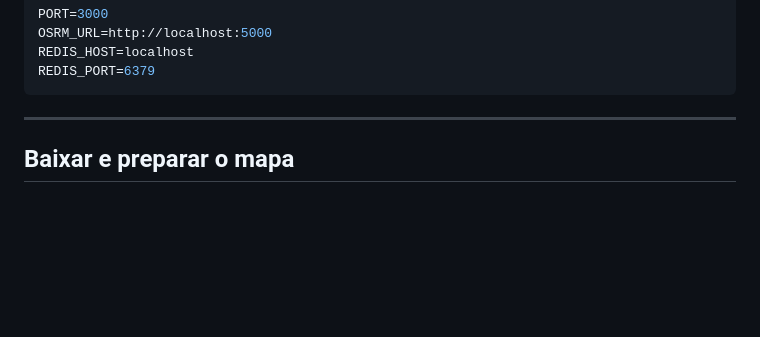
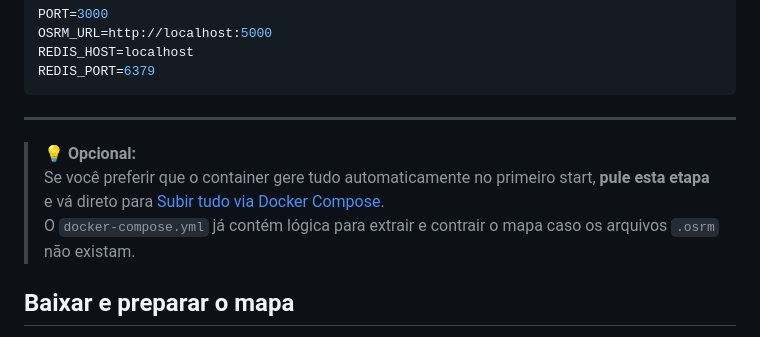
Before and after one commit to Gabrielmarlier3/pursuit-healper, a Markdown page: README.md, the part around the change. GitHub-like rendering; blank space fills up the shorter version.

Commit message:
feat: adding note to help the user

````diff
--- a/README.md
+++ b/README.md
@@ -70,6 +70,13 @@ REDIS_PORT=6379
 ```
 
 ---
+
+
+
+> 💡 **Opcional:**
+> Se você preferir que o container gere tudo automaticamente no primeiro start, **pule esta etapa** e vá direto para [Subir tudo via Docker Compose](#subir-tudo-via-docker-compose).
+> O `docker-compose.yml` já contém lógica para extrair e contrair o mapa caso os arquivos `.osrm` não existam.
+
 
 ## Baixar e preparar o mapa
 
````
